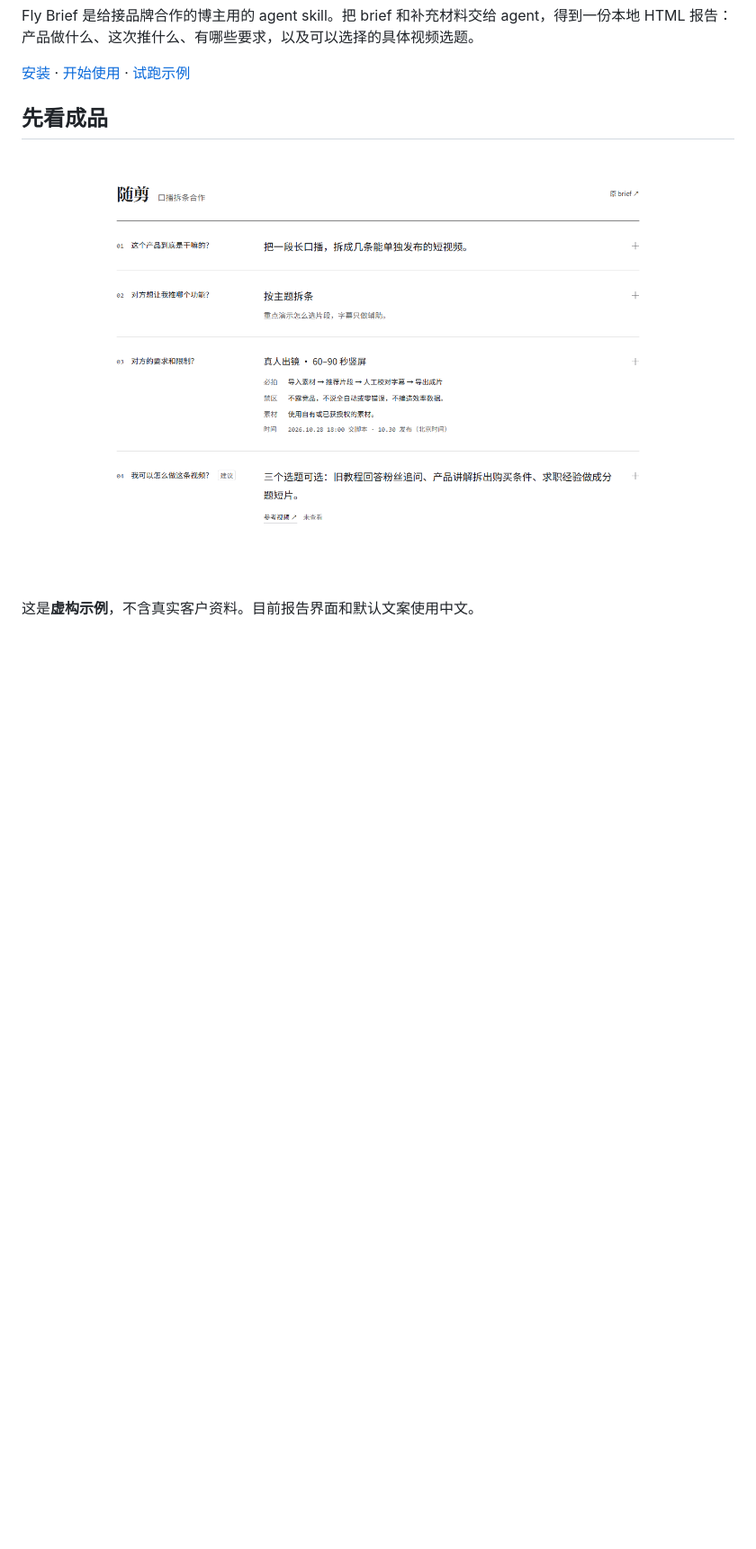
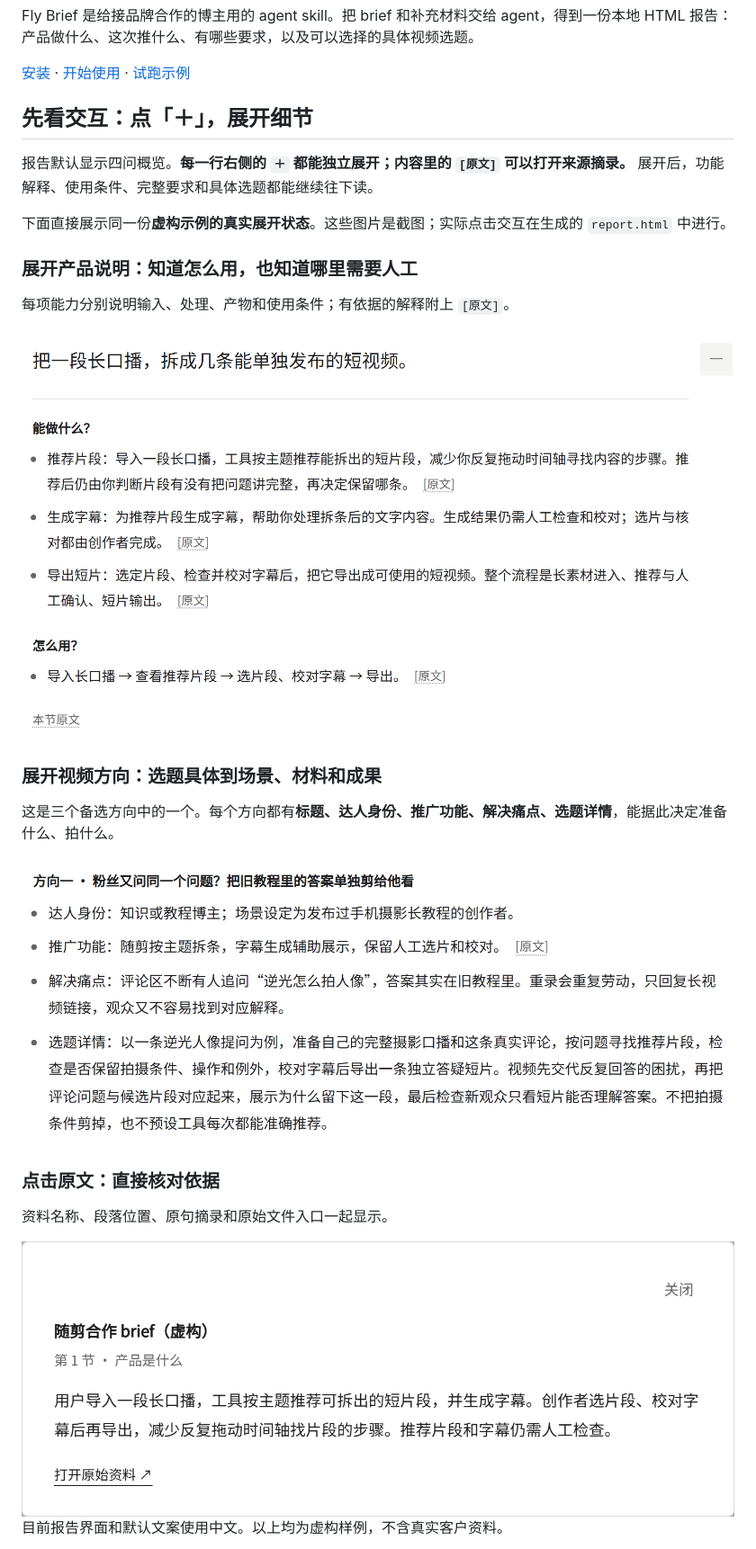
Before and after one commit to flyl1u/fly-brief, a Markdown page: README.md, the part around one of its changes. Shown at 90% size. Rendered like a GitHub page; pictures changed too: assets/readme/product-expanded.png (added), assets/readme/source-open.png (added), assets/readme/topic-expanded.png (added); blank space fills up the shorter version.

```diff
--- a/README.md
+++ b/README.md
@@ -8,10 +8,39 @@ Fly Brief 是给接品牌合作的博主用的 agent skill。把 brief 和补充
 
 [安装](#安装) · [开始使用](#开始使用) · [试跑示例](#试跑示例)
 
-## 先看成品
+## 先看交互：点「＋」，展开细节
 
-<img src="./examples/preview-desktop.png" width="100%" alt="虚构 brief 被整理为四块报告，收起时仍能看到必拍画面、禁区和交付时间。">
+报告默认显示四问概览。**每一行右侧的 `＋` 都能独立展开；内容里的 `[原文]` 可以打开来源摘录。** 展开后，功能解释、使用条件、完整要求和具体选题都能继续往下读。
 
-这是**虚构示例**，不含真实客户资料。目前报告界面和默认文案使用中文。
+下面直接展示同一份**虚构示例的真实展开状态**。这些图片是截图；实际点击交互在生成的 `report.html` 中进行。
+
+### 展开产品说明：知道怎么用，也知道哪里需要人工
+
+每项能力分别说明输入、处理、产物和使用条件；有依据的解释附上 `[原文]`。
+
+<picture>
+  <source media="(max-width: 600px)" srcset="./assets/readme/product-expanded-mobile.png">
+  <img src="./assets/readme/product-expanded.png" width="100%" alt="产品说明已展开：逐项解释推荐片段、生成字幕和导出短片，保留人工检查条件与原文入口。">
+</picture>
+
+### 展开视频方向：选题具体到场景、材料和成果
+
+这是三个备选方向中的一个。每个方向都有**标题、达人身份、推广功能、解决痛点、选题详情**，能据此决定准备什么、拍什么。
+
+<picture>
+  <source media="(max-width: 600px)" srcset="./assets/readme/topic-expanded-mobile.png">
+  <img src="./assets/readme/topic-expanded.png" width="100%" alt="一个完整视频选题已展开，包含达人身份、推广功能、具体痛点、素材准备和视频推进方式。">
+</picture>
+
+### 点击原文：直接核对依据
+
+资料名称、段落位置、原句摘录和原始文件入口一起显示。
+
+<picture>
+  <source media="(max-width: 600px)" srcset="./assets/readme/source-open-mobile.png">
+  <img src="./assets/readme/source-open.png" width="100%" alt="点击原文后打开的来源弹窗，展示产品介绍的原句、所在段落与原始资料链接。">
+</picture>
+
+目前报告界面和默认文案使用中文。以上均为虚构样例，不含真实客户资料。
 
 <details>
```
Also changed, not shown: other parts of README.md (+5 -4 lines), README.en.md (+37 -7 lines), assets/readme/product-expanded-mobile.png (added), assets/readme/source-open-mobile.png (added), assets/readme/topic-expanded-mobile.png (added).
